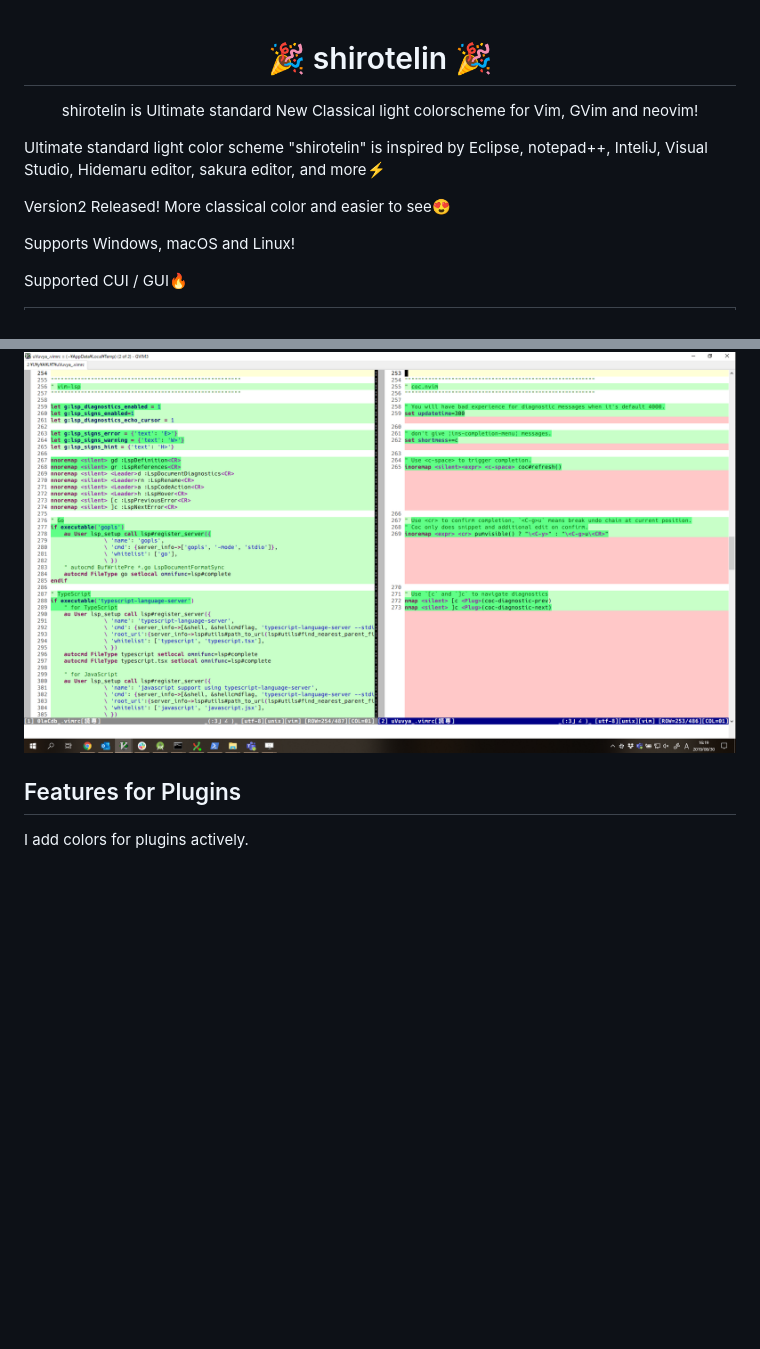
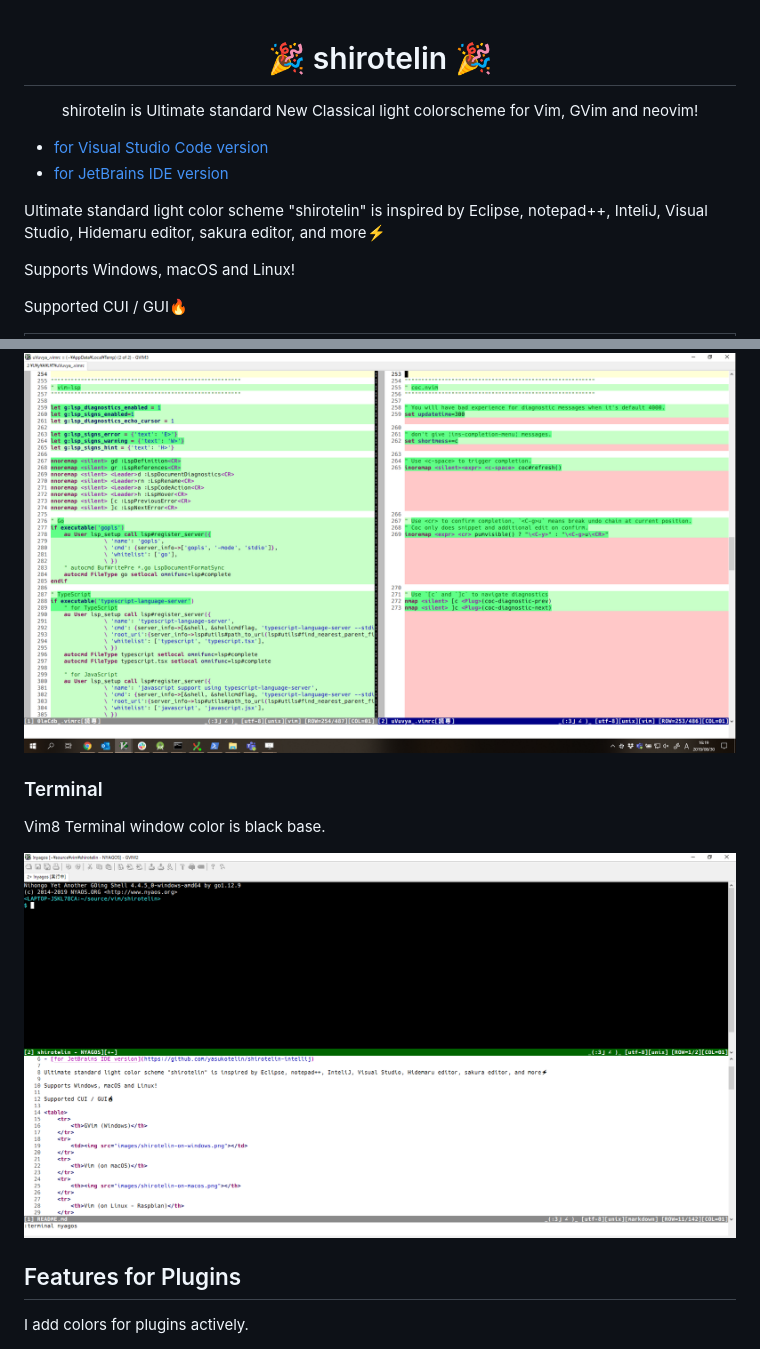
Before and after one commit to yasukotelin/shirotelin, a Markdown page: README.md, 2 parts joined by grey strips. Drawn GitHub-style; pictures changed too: images/shirotelin-terminal.png (added); blank space fills up the shorter version.

Commit message:
Add schreenshot for terminal to READEME

```diff
--- a/README.md
+++ b/README.md
@@ -2,9 +2,10 @@
 
 <p align="center">shirotelin is Ultimate standard New Classical light colorscheme for Vim, GVim and neovim!</p>
 
+- [for Visual Studio Code version](https://github.com/yasukotelin/shirotelin-vscode)
+- [for JetBrains IDE version](https://github.com/yasukotelin/shirotelin-intellij)
+
 Ultimate standard light color scheme "shirotelin" is inspired by Eclipse, notepad++, InteliJ, Visual Studio, Hidemaru editor, sakura editor, and more⚡
-
-Version2 Released! More classical color and easier to see😍
 
 Supports Windows, macOS and Linux!
 
@@ -99,6 +100,12 @@ Supported diff color 🤷‍♂️
 
 <img src="images/shirotelin-diff.png">
 
+### Terminal
+
+Vim8 Terminal window color is black base.
+
+<img src="./images/shirotelin-terminal.png" alt="shirotelin terminal">
+
 ## Features for Plugins
 
 I add colors for plugins actively.
```
